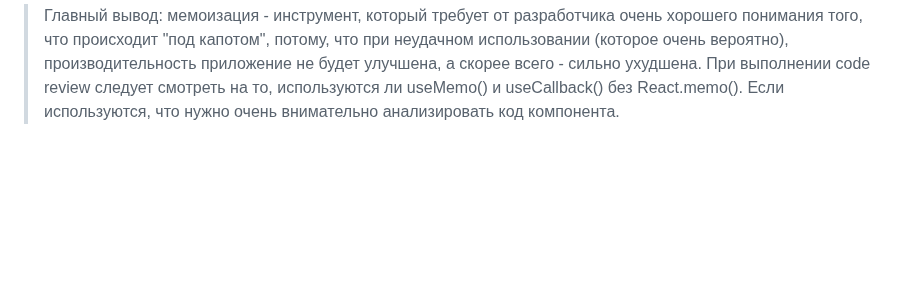
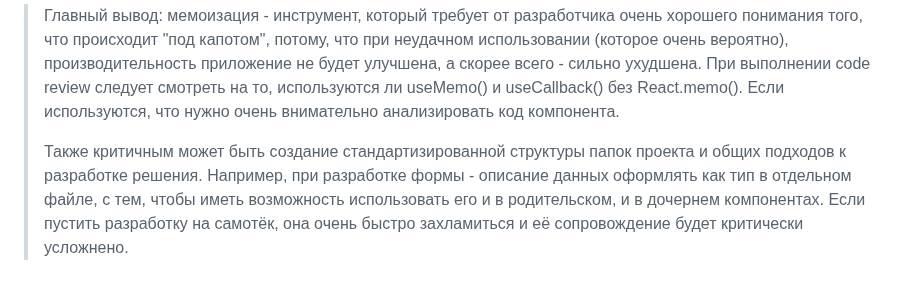
Before and after one commit to Kerminator1973/ReactDataTables, a Markdown page: react_notes.md, the part around the change. Drawn GitHub-style; blank space fills up the shorter version.

Commit message:
React: добавлено замечание к структуре проекта

```diff
--- a/react_notes.md
+++ b/react_notes.md
@@ -356,3 +356,5 @@ const visibleUsers = useMemo (() => users.filter(({ visible }) => visible), [use
 >Главный вывод: мемоизация - инструмент, который требует от разработчика очень хорошего понимания того, что происходит "под капотом", потому, что при неудачном использовании (которое очень вероятно), производительность приложение не будет улучшена, а скорее всего - сильно ухудшена.
 >При выполнении code review следует смотреть на то, используются ли useMemo() и useCallback() без React.memo(). Если используются, что нужно очень
 внимательно анализировать код компонента.
+>
+>Также критичным может быть создание стандартизированной структуры папок проекта и общих подходов к разработке решения. Например, при разработке формы - описание данных оформлять как тип в отдельном файле, с тем, чтобы иметь возможность использовать его и в родительском, и в дочернем компонентах. Если пустить разработку на самотёк, она очень быстро захламиться и её сопровождение будет критически усложнено.
```
